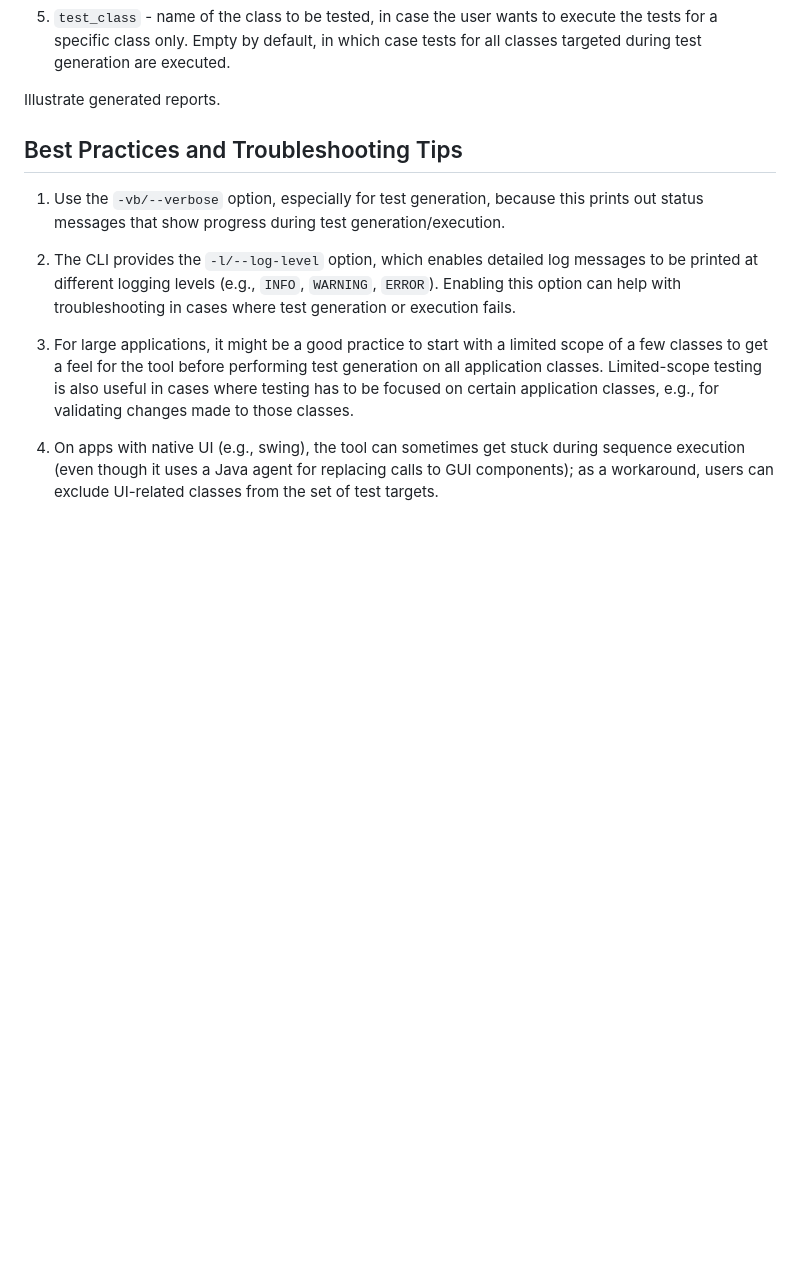
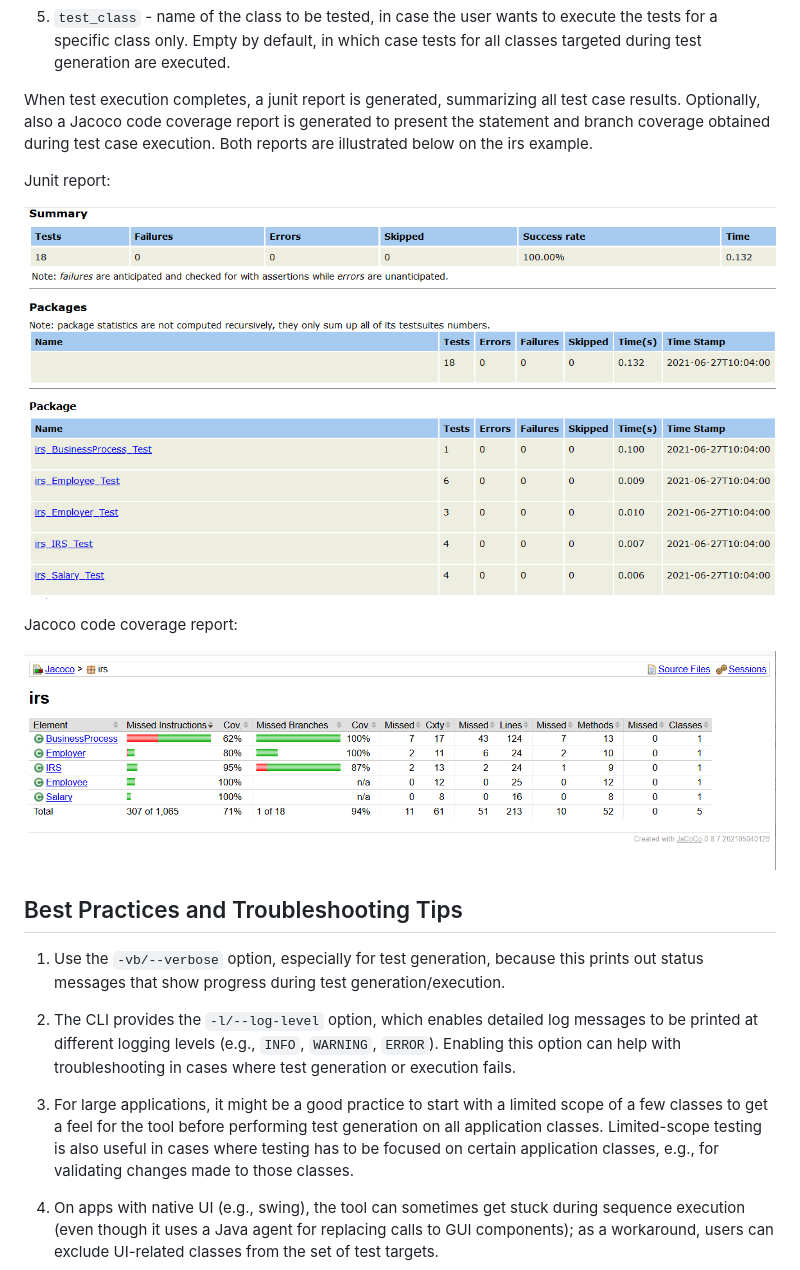
Before and after one commit to konveyor/tackle-test-generator-cli, a Markdown page: doc/user_guide.md, the part around one of its changes. GitHub-like rendering; pictures changed too: doc/images/jacoco_report.png (added), doc/images/junit_report.png (added); blank space fills up the shorter version.

Commit message:
Update user guide with screenshots of various generated reports

```diff
--- a/doc/user_guide.md
+++ b/doc/user_guide.md
@@ -91,7 +97,16 @@ and create junit and (optionally) code coverage reports. Different configuration
 5. `test_class` - name of the class to be tested, in case the user wants to execute the tests for a specific class only.
 Empty by default, in which case tests for all classes targeted during test generation are executed.
 
-Illustrate generated reports.
+When test execution completes, a junit report is generated, summarizing all test case results. Optionally, also a Jacoco code coverage report is generated to present the statement and branch coverage obtained during test case execution.
+Both reports are illustrated below on the irs example.
+
+Junit report:
+
+![](./images/junit_report.png)
+
+Jacoco code coverage report:
+
+![](./images/jacoco_report.png)
 
 ## Best Practices and Troubleshooting Tips
 
```
Also changed, not shown: other parts of doc/user_guide.md (+6 -0 lines), doc/images/ctd_coverage_report.png (added), doc/images/ctd_coverage_report_methods.png (added).
